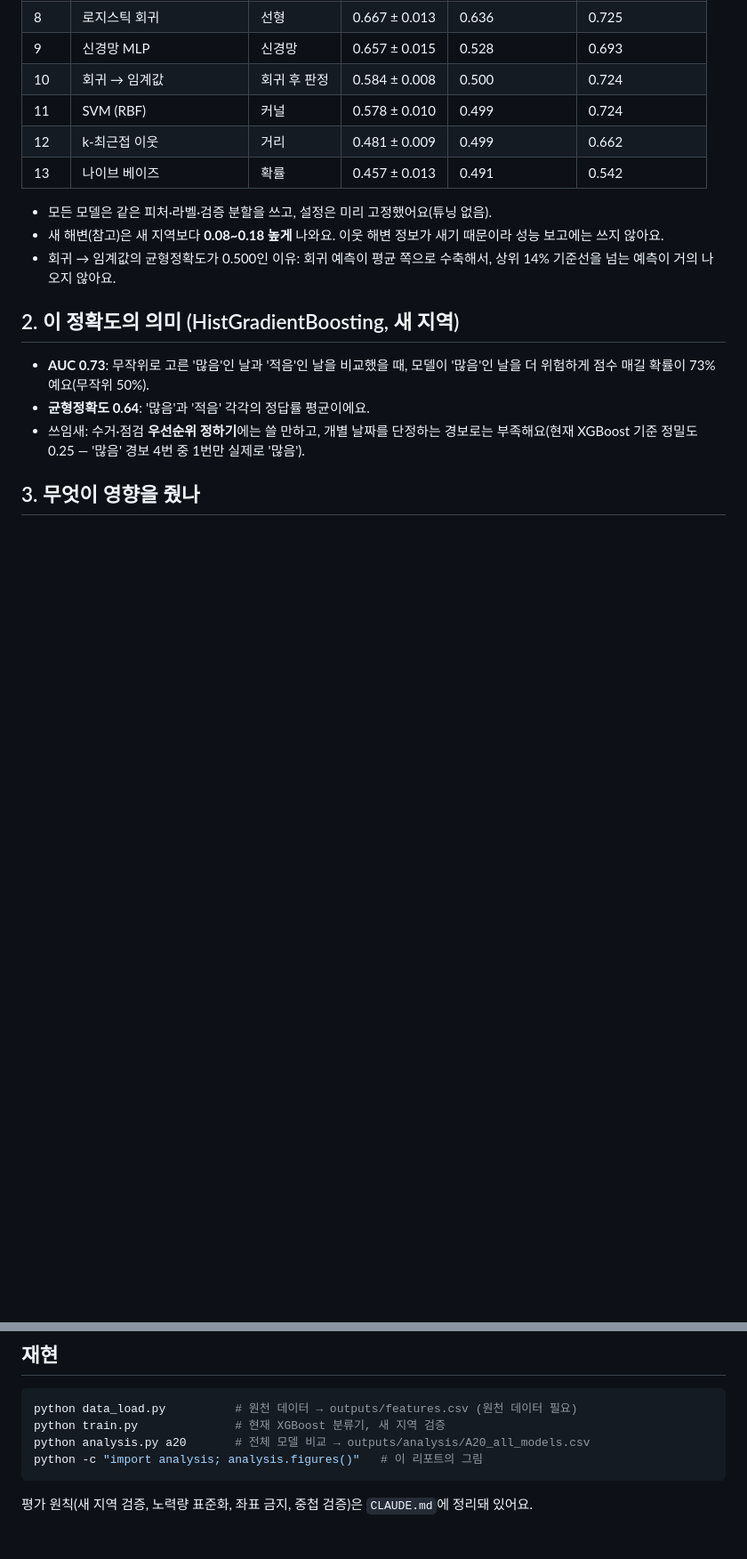
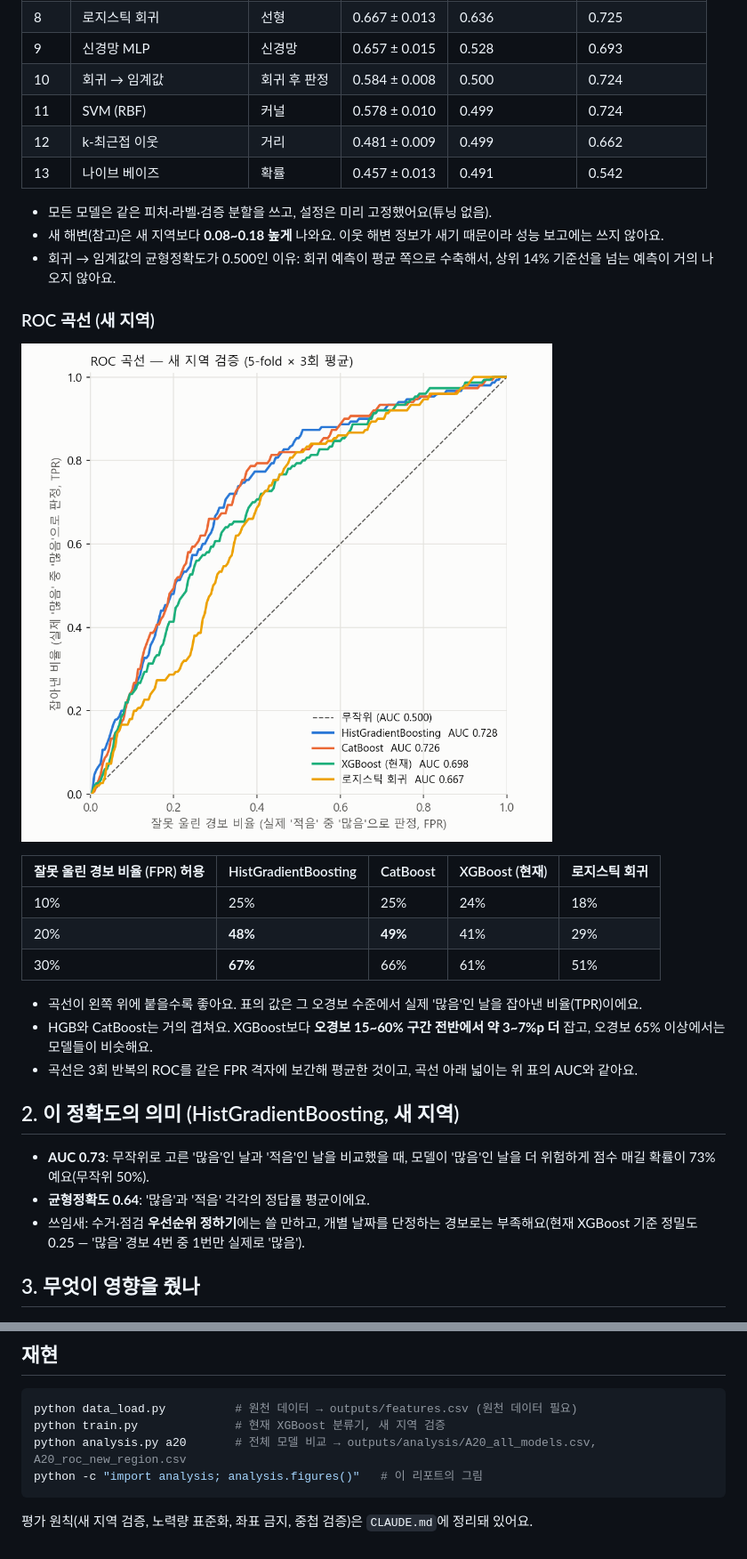
Before and after one commit to sangwonme/OceanPlastic, a Markdown page: report.md, 2 parts joined by grey strips. Shown at 89% size. GitHub-like rendering; pictures changed too: figures/roc_curves.png (added); blank space fills up the shorter version.

Commit message:
Add new-region ROC curves to model comparison report
Co-Authored-By: Claude Opus 5.5 <noreply@anthropic.com>

````diff
--- a/report.md
+++ b/report.md
@@ -43,6 +43,20 @@
 - 새 해변(참고)은 새 지역보다 **0.08~0.18 높게** 나와요. 이웃 해변 정보가 새기 때문이라 성능 보고에는 쓰지 않아요.
 - 회귀 → 임계값의 균형정확도가 0.500인 이유: 회귀 예측이 평균 쪽으로 수축해서, 상위 14% 기준선을 넘는 예측이 거의 나오지 않아요.
 
+### ROC 곡선 (새 지역)
+
+![ROC 곡선](figures/roc_curves.png)
+
+| 잘못 울린 경보 비율 (FPR) 허용 | HistGradientBoosting | CatBoost | XGBoost (현재) | 로지스틱 회귀 |
+|---|---|---|---|---|
+| 10% | 25% | 25% | 24% | 18% |
+| 20% | **48%** | **49%** | 41% | 29% |
+| 30% | **67%** | 66% | 61% | 51% |
+
+- 곡선이 왼쪽 위에 붙을수록 좋아요. 표의 값은 그 오경보 수준에서 실제 '많음'인 날을 잡아낸 비율(TPR)이에요.
+- HGB와 CatBoost는 거의 겹쳐요. XGBoost보다 **오경보 15~60% 구간 전반에서 약 3~7%p 더** 잡고, 오경보 65% 이상에서는 모델들이 비슷해요.
+- 곡선은 3회 반복의 ROC를 같은 FPR 격자에 보간해 평균한 것이고, 곡선 아래 넓이는 위 표의 AUC와 같아요.
+
 ## 2. 이 정확도의 의미 (HistGradientBoosting, 새 지역)
 
 - **AUC 0.73**: 무작위로 고른 '많음'인 날과 '적음'인 날을 비교했을 때, 모델이 '많음'인 날을 더 위험하게 점수 매길 확률이 73%예요(무작위 50%).
@@ -82,7 +96,7 @@
 ```bash
 python data_load.py          # 원천 데이터 → outputs/features.csv (원천 데이터 필요)
 python train.py              # 현재 XGBoost 분류기, 새 지역 검증
-python analysis.py a20       # 전체 모델 비교 → outputs/analysis/A20_all_models.csv
+python analysis.py a20       # 전체 모델 비교 → outputs/analysis/A20_all_models.csv, A20_roc_new_region.csv
 python -c "import analysis; analysis.figures()"   # 이 리포트의 그림
 ```
 
````
Also changed, not shown: 2 other files.
